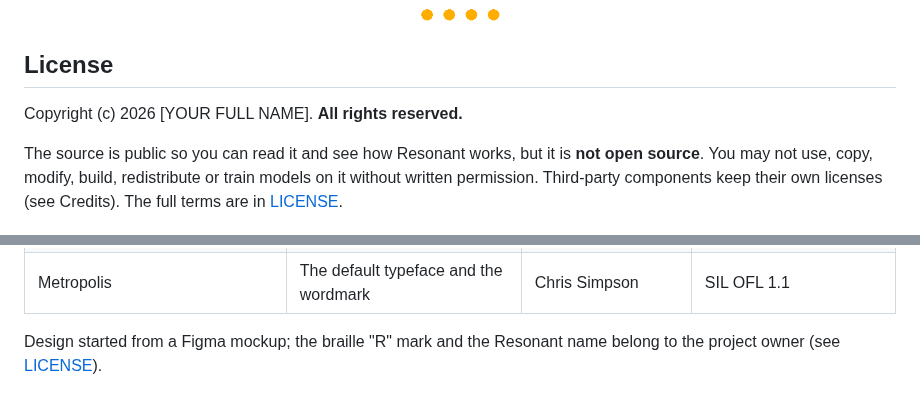
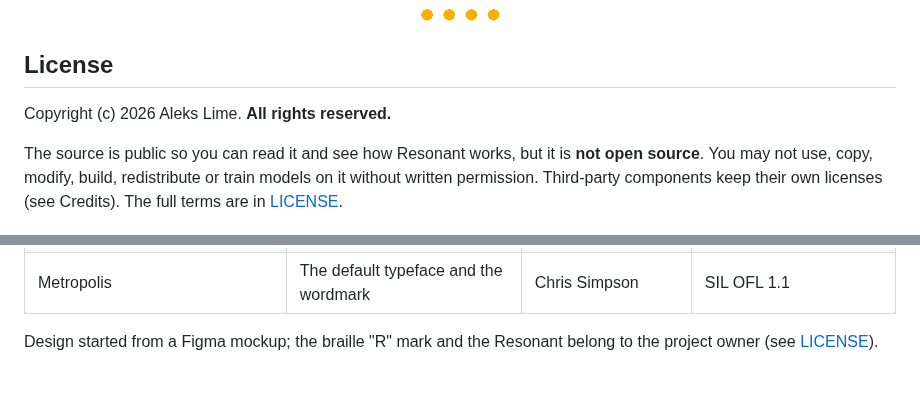
Before and after one commit to alekslime/Resonant-AI, a Markdown page: README.md, 2 parts joined by grey strips. Rendered like a GitHub page.

Commit message:
Update copyright and project owner details in README
Updated copyright holder name and corrected text regarding the project owner.

```diff
--- a/README.md
+++ b/README.md
@@ -443,7 +443,7 @@ Contrast of every text pairing is at least 7:1 in every theme, checked by `Theme
 
 ## License
 
-Copyright (c) 2026 [YOUR FULL NAME]. **All rights reserved.**
+Copyright (c) 2026 Aleks Lime. **All rights reserved.**
 
 The source is public so you can read it and see how Resonant works, but it is **not open source**. You may not use, copy, modify, build, redistribute or train models on it without written permission. Third-party components keep their own licenses (see Credits). The full terms are in [LICENSE](LICENSE).
 
@@ -471,4 +471,4 @@ Resonant stands on a lot of generous work. Each of these keeps its own license;
 | [Lexend](https://www.lexend.com) | An optional typeface designed for easier reading | Lexend Project | SIL OFL 1.1 (see `docs/fonts/`) |
 | Metropolis | The default typeface and the wordmark | Chris Simpson | SIL OFL 1.1 |
 
-Design started from a Figma mockup; the braille "R" mark and the Resonant name belong to the project owner (see [LICENSE](LICENSE)).
+Design started from a Figma mockup; the braille "R" mark and the Resonant  belong to the project owner (see [LICENSE](LICENSE)).
```
